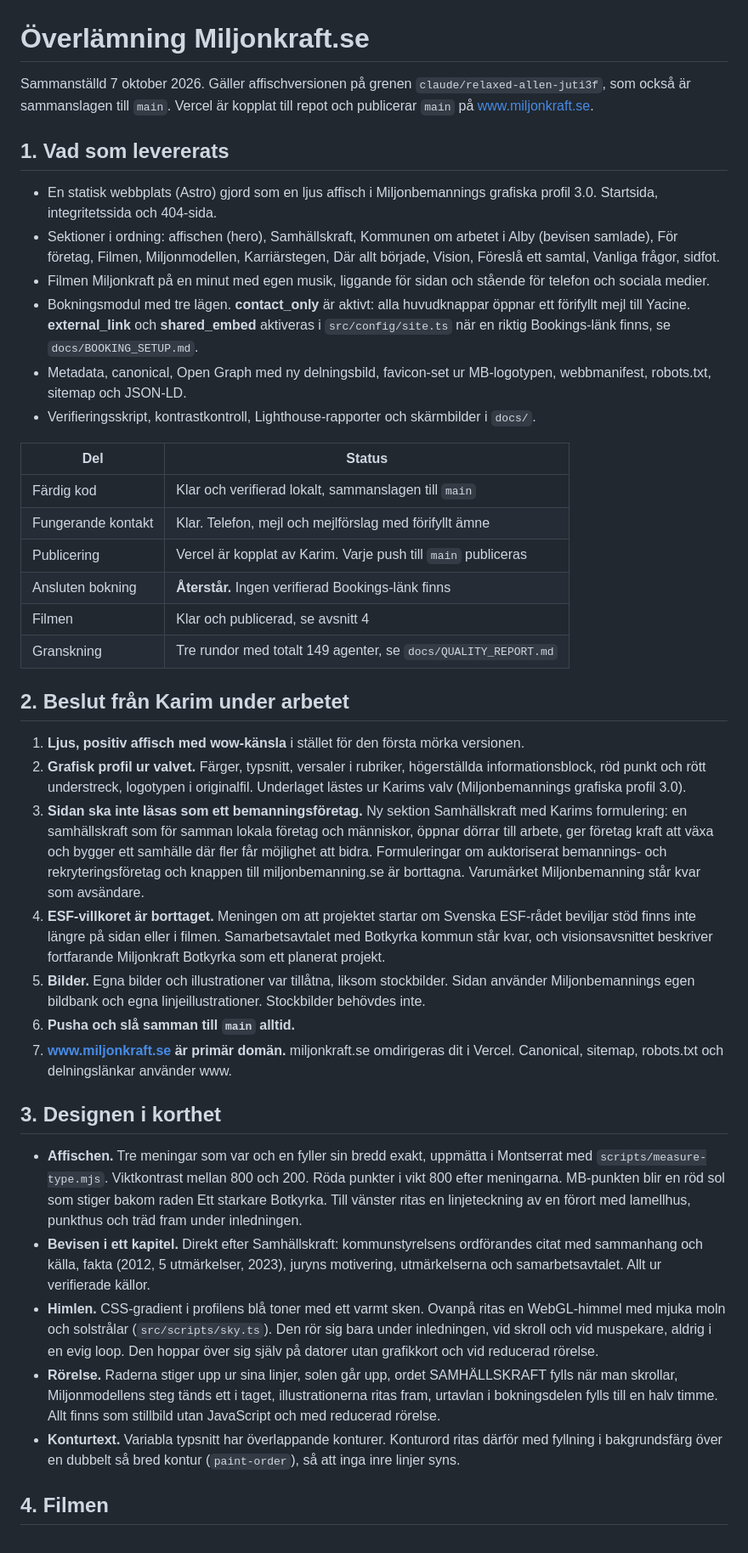
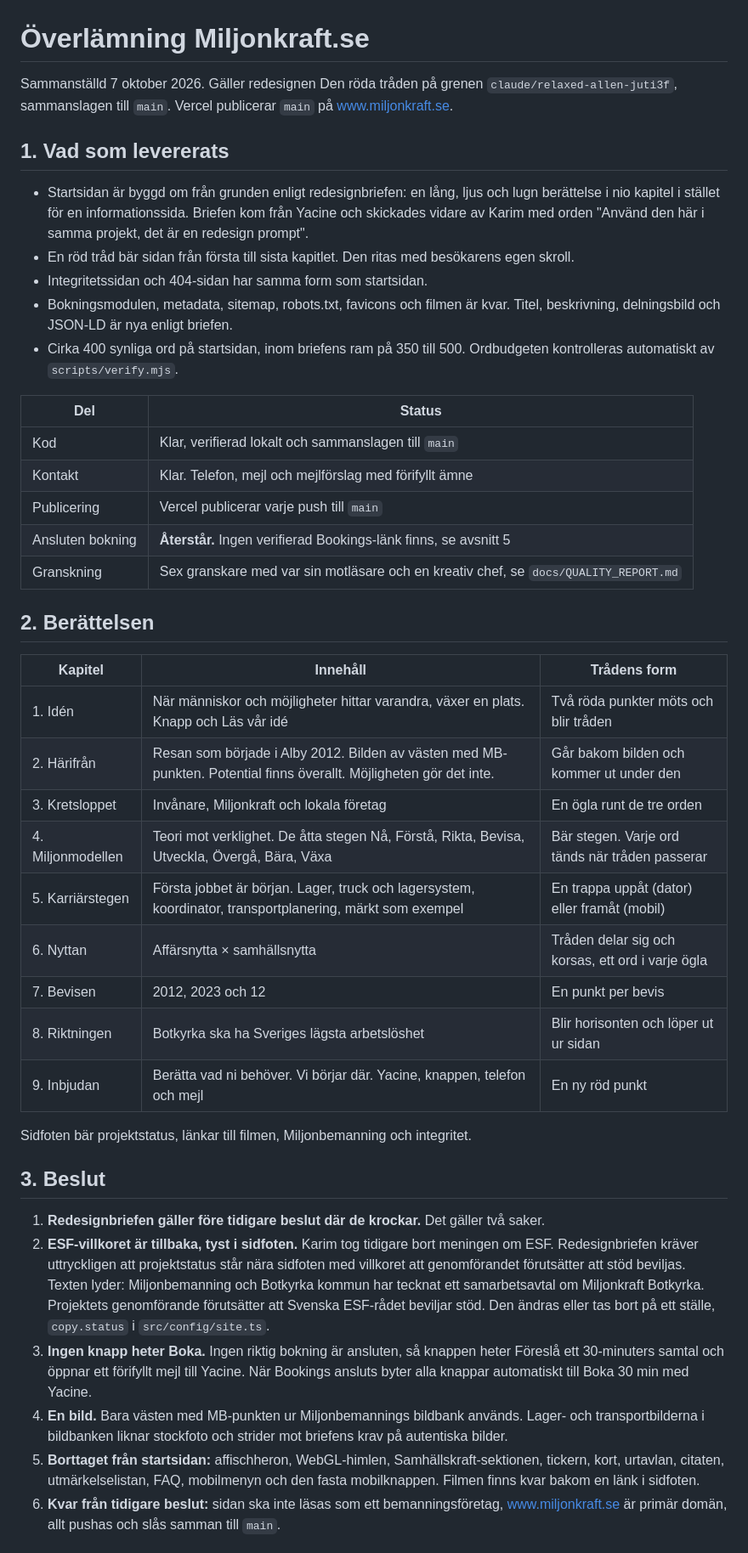
Before and after one commit to D3v0ps/miljonkraft, a Markdown page: docs/HANDOVER.md, the part around one of its changes. Shown at 85% size. GitHub-like rendering.

```diff
--- a/docs/HANDOVER.md
+++ b/docs/HANDOVER.md
@@ -1,42 +1,45 @@
 # Överlämning Miljonkraft.se
 
-Sammanställd 7 oktober 2026. Gäller affischversionen på grenen `claude/relaxed-allen-juti3f`, som också är sammanslagen till `main`. Vercel är kopplat till repot och publicerar `main` på www.miljonkraft.se.
+Sammanställd 7 oktober 2026. Gäller redesignen Den röda tråden på grenen `claude/relaxed-allen-juti3f`, sammanslagen till `main`. Vercel publicerar `main` på www.miljonkraft.se.
 
 ## 1. Vad som levererats
 
-- En statisk webbplats (Astro) gjord som en ljus affisch i Miljonbemannings grafiska profil 3.0. Startsida, integritetssida och 404-sida.
-- Sektioner i ordning: affischen (hero), Samhällskraft, Kommunen om arbetet i Alby (bevisen samlade), För företag, Filmen, Miljonmodellen, Karriärstegen, Där allt började, Vision, Föreslå ett samtal, Vanliga frågor, sidfot.
-- Filmen Miljonkraft på en minut med egen musik, liggande för sidan och stående för telefon och sociala medier.
-- Bokningsmodul med tre lägen. **contact_only** är aktivt: alla huvudknappar öppnar ett förifyllt mejl till Yacine. **external_link** och **shared_embed** aktiveras i `src/config/site.ts` när en riktig Bookings-länk finns, se `docs/BOOKING_SETUP.md`.
-- Metadata, canonical, Open Graph med ny delningsbild, favicon-set ur MB-logotypen, webbmanifest, robots.txt, sitemap och JSON-LD.
-- Verifieringsskript, kontrastkontroll, Lighthouse-rapporter och skärmbilder i `docs/`.
+- Startsidan är byggd om från grunden enligt redesignbriefen: en lång, ljus och lugn berättelse i nio kapitel i stället för en informationssida. Briefen kom från Yacine och skickades vidare av Karim med orden "Använd den här i samma projekt, det är en redesign prompt".
+- En röd tråd bär sidan från första till sista kapitlet. Den ritas med besökarens egen skroll.
+- Integritetssidan och 404-sidan har samma form som startsidan.
+- Bokningsmodulen, metadata, sitemap, robots.txt, favicons och filmen är kvar. Titel, beskrivning, delningsbild och JSON-LD är nya enligt briefen.
+- Cirka 400 synliga ord på startsidan, inom briefens ram på 350 till 500. Ordbudgeten kontrolleras automatiskt av `scripts/verify.mjs`.
 
 | Del | Status |
 | --- | --- |
-| Färdig kod | Klar och verifierad lokalt, sammanslagen till `main` |
-| Fungerande kontakt | Klar. Telefon, mejl och mejlförslag med förifyllt ämne |
-| Publicering | Vercel är kopplat av Karim. Varje push till `main` publiceras |
-| Ansluten bokning | **Återstår.** Ingen verifierad Bookings-länk finns |
-| Filmen | Klar och publicerad, se avsnitt 4 |
-| Granskning | Tre rundor med totalt 149 agenter, se `docs/QUALITY_REPORT.md` |
+| Kod | Klar, verifierad lokalt och sammanslagen till `main` |
+| Kontakt | Klar. Telefon, mejl och mejlförslag med förifyllt ämne |
+| Publicering | Vercel publicerar varje push till `main` |
+| Ansluten bokning | **Återstår.** Ingen verifierad Bookings-länk finns, se avsnitt 5 |
+| Granskning | Sex granskare med var sin motläsare och en kreativ chef, se `docs/QUALITY_REPORT.md` |
 
-## 2. Beslut från Karim under arbetet
+## 2. Berättelsen
 
-1. **Ljus, positiv affisch med wow-känsla** i stället för den första mörka versionen.
-2. **Grafisk profil ur valvet.** Färger, typsnitt, versaler i rubriker, högerställda informationsblock, röd punkt och rött understreck, logotypen i originalfil. Underlaget lästes ur Karims valv (Miljonbemannings grafiska profil 3.0).
-3. **Sidan ska inte läsas som ett bemanningsföretag.** Ny sektion Samhällskraft med Karims formulering: en samhällskraft som för samman lokala företag och människor, öppnar dörrar till arbete, ger företag kraft att växa och bygger ett samhälle där fler får möjlighet att bidra. Formuleringar om auktoriserat bemannings- och rekryteringsföretag och knappen till miljonbemanning.se är borttagna. Varumärket Miljonbemanning står kvar som avsändare.
-4. **ESF-villkoret är borttaget.** Meningen om att projektet startar om Svenska ESF-rådet beviljar stöd finns inte längre på sidan eller i filmen. Samarbetsavtalet med Botkyrka kommun står kvar, och visionsavsnittet beskriver fortfarande Miljonkraft Botkyrka som ett planerat projekt.
-5. **Bilder.** Egna bilder och illustrationer var tillåtna, liksom stockbilder. Sidan använder Miljonbemannings egen bildbank och egna linjeillustrationer. Stockbilder behövdes inte.
-6. **Pusha och slå samman till `main` alltid.**
-7. **www.miljonkraft.se är primär domän.** miljonkraft.se omdirigeras dit i Vercel. Canonical, sitemap, robots.txt och delningslänkar använder www.
+| Kapitel | Innehåll | Trådens form |
+| --- | --- | --- |
+| 1. Idén | När människor och möjligheter hittar varandra, växer en plats. Knapp och Läs vår idé | Två röda punkter möts och blir tråden |
+| 2. Härifrån | Resan som började i Alby 2012. Bilden av västen med MB-punkten. Potential finns överallt. Möjligheten gör det inte. | Går bakom bilden och kommer ut under den |
+| 3. Kretsloppet | Invånare, Miljonkraft och lokala företag | En ögla runt de tre orden |
+| 4. Miljonmodellen | Teori mot verklighet. De åtta stegen Nå, Förstå, Rikta, Bevisa, Utveckla, Övergå, Bära, Växa | Bär stegen. Varje ord tänds när tråden passerar |
+| 5. Karriärstegen | Första jobbet är början. Lager, truck och lagersystem, koordinator, transportplanering, märkt som exempel | En trappa uppåt (dator) eller framåt (mobil) |
+| 6. Nyttan | Affärsnytta × samhällsnytta | Tråden delar sig och korsas, ett ord i varje ögla |
+| 7. Bevisen | 2012, 2023 och 12 | En punkt per bevis |
+| 8. Riktningen | Botkyrka ska ha Sveriges lägsta arbetslöshet | Blir horisonten och löper ut ur sidan |
+| 9. Inbjudan | Berätta vad ni behöver. Vi börjar där. Yacine, knappen, telefon och mejl | En ny röd punkt |
 
-## 3. Designen i korthet
+Sidfoten bär projektstatus, länkar till filmen, Miljonbemanning och integritet.
 
-- **Affischen.** Tre meningar som var och en fyller sin bredd exakt, uppmätta i Montserrat med `scripts/measure-type.mjs`. Viktkontrast mellan 800 och 200. Röda punkter i vikt 800 efter meningarna. MB-punkten blir en röd sol som stiger bakom raden Ett starkare Botkyrka. Till vänster ritas en linjeteckning av en förort med lamellhus, punkthus och träd fram under inledningen.
-- **Bevisen i ett kapitel.** Direkt efter Samhällskraft: kommunstyrelsens ordförandes citat med sammanhang och källa, fakta (2012, 5 utmärkelser, 2023), juryns motivering, utmärkelserna och samarbetsavtalet. Allt ur verifierade källor.
-- **Himlen.** CSS-gradient i profilens blå toner med ett varmt sken. Ovanpå ritas en WebGL-himmel med mjuka moln och solstrålar (`src/scripts/sky.ts`). Den rör sig bara under inledningen, vid skroll och vid muspekare, aldrig i en evig loop. Den hoppar över sig själv på datorer utan grafikkort och vid reducerad rörelse.
-- **Rörelse.** Raderna stiger upp ur sina linjer, solen går upp, ordet SAMHÄLLSKRAFT fylls när man skrollar, Miljonmodellens steg tänds ett i taget, illustrationerna ritas fram, urtavlan i bokningsdelen fylls till en halv timme. Allt finns som stillbild utan JavaScript och med reducerad rörelse.
-- **Konturtext.** Variabla typsnitt har överlappande konturer. Konturord ritas därför med fyllning i bakgrundsfärg över en dubbelt så bred kontur (`paint-order`), så att inga inre linjer syns.
+## 3. Beslut
 
-## 4. Filmen
+1. **Redesignbriefen gäller före tidigare beslut där de krockar.** Det gäller två saker.
+2. **ESF-villkoret är tillbaka, tyst i sidfoten.** Karim tog tidigare bort meningen om ESF. Redesignbriefen kräver uttryckligen att projektstatus står nära sidfoten med villkoret att genomförandet förutsätter att stöd beviljas. Texten lyder: Miljonbemanning och Botkyrka kommun har tecknat ett samarbetsavtal om Miljonkraft Botkyrka. Projektets genomförande förutsätter att Svenska ESF-rådet beviljar stöd. Den ändras eller tas bort på ett ställe, `copy.status` i `src/config/site.ts`.
+3. **Ingen knapp heter Boka.** Ingen riktig bokning är ansluten, så knappen heter Föreslå ett 30-minuters samtal och öppnar ett förifyllt mejl till Yacine. När Bookings ansluts byter alla knappar automatiskt till Boka 30 min med Yacine.
+4. **En bild.** Bara västen med MB-punkten ur Miljonbemannings bildbank används. Lager- och transportbilderna i bildbanken liknar stockfoto och strider mot briefens krav på autentiska bilder.
+5. **Borttaget från startsidan:** affischheron, WebGL-himlen, Samhällskraft-sektionen, tickern, kort, urtavlan, citaten, utmärkelselistan, FAQ, mobilmenyn och den fasta mobilknappen. Filmen finns kvar bakom en länk i sidfoten.
+6. **Kvar från tidigare beslut:** sidan ska inte läsas som ett bemanningsföretag, www.miljonkraft.se är primär domän, allt pushas och slås samman till `main`.
 
```
Also changed, not shown: other parts of docs/HANDOVER.md (+40 -15 lines), README.md (+10 -7 lines), docs/BOOKING_SETUP.md (+3 -3 lines).
